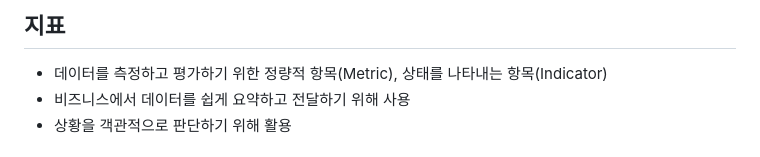
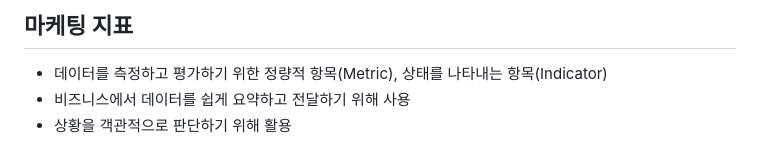
Before and after one commit to CheonJihyun/DA.github.io, a Markdown page: class/20250205_지표.md, the part around the change. Rendered like a GitHub page.

Commit message:
title edit

```diff
--- a/class/20250205_지표.md
+++ b/class/20250205_지표.md
@@ -1,4 +1,4 @@
-## 지표
+## 마케팅 지표
 
 - 데이터를 측정하고 평가하기 위한 정량적 항목(Metric), 상태를 나타내는 항목(Indicator)
 - 비즈니스에서 데이터를 쉽게 요약하고 전달하기 위해 사용
```
